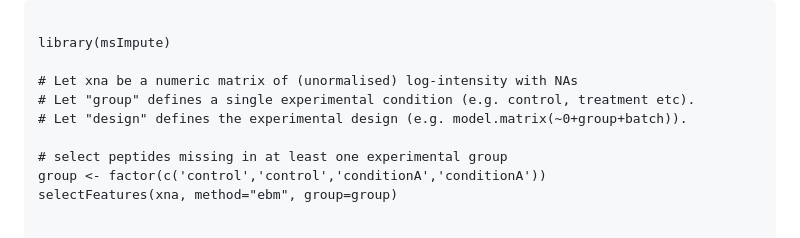
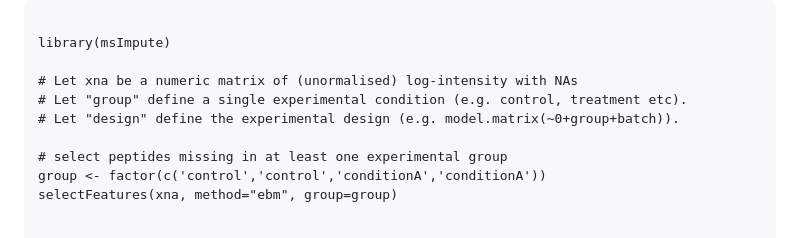
Before and after one commit to DavisLaboratory/msImpute, a Markdown page: README.md, the part around one of its changes. Rendered like a GitHub page.

Commit message:
fix typos readme

```diff
--- a/README.md
+++ b/README.md
@@ -49,8 +49,8 @@ Quick Start
 library(msImpute)
 
 # Let xna be a numeric matrix of (unormalised) log-intensity with NAs
-# Let "group" defines a single experimental condition (e.g. control, treatment etc).
-# Let "design" defines the experimental design (e.g. model.matrix(~0+group+batch)).
+# Let "group" define a single experimental condition (e.g. control, treatment etc).
+# Let "design" define the experimental design (e.g. model.matrix(~0+group+batch)).
 
 # select peptides missing in at least one experimental group
 group <- factor(c('control','control','conditionA','conditionA'))
```
Also changed, not shown: other parts of README.md (+2 -2 lines).
